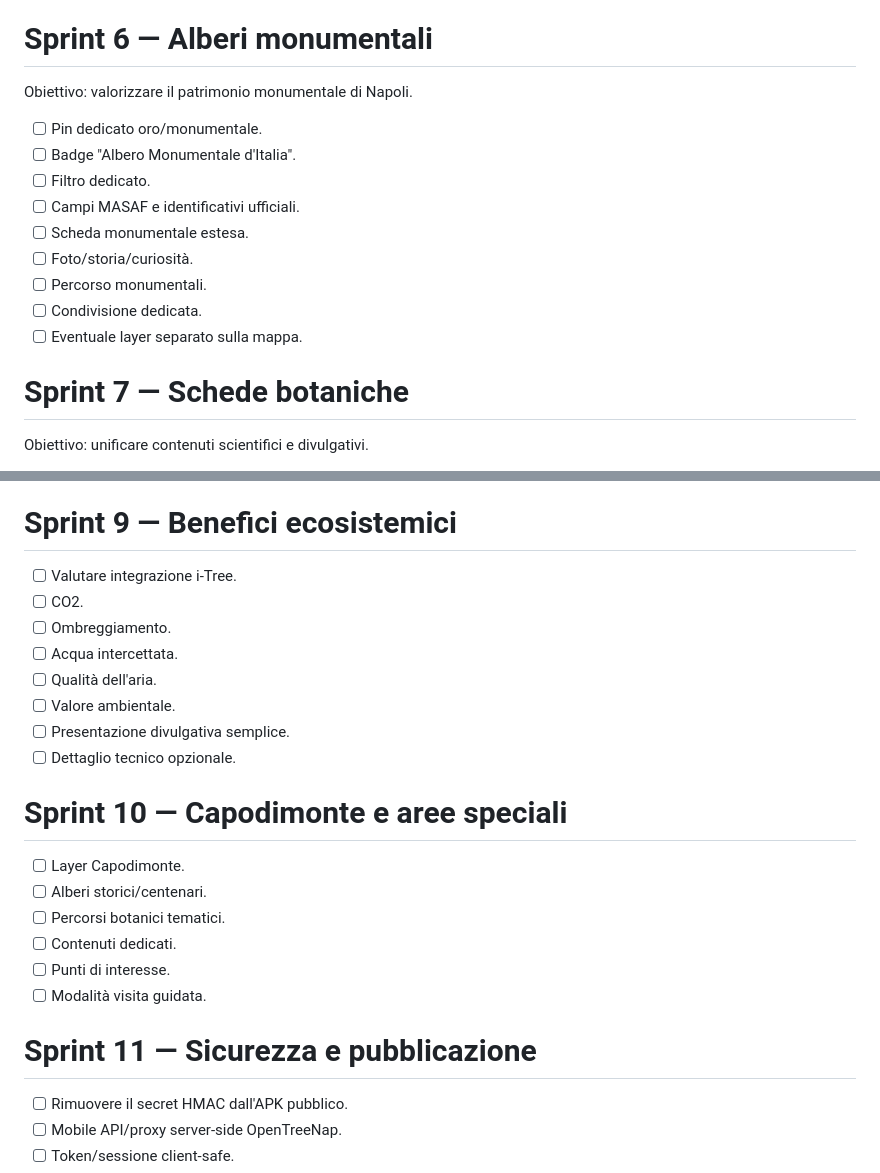
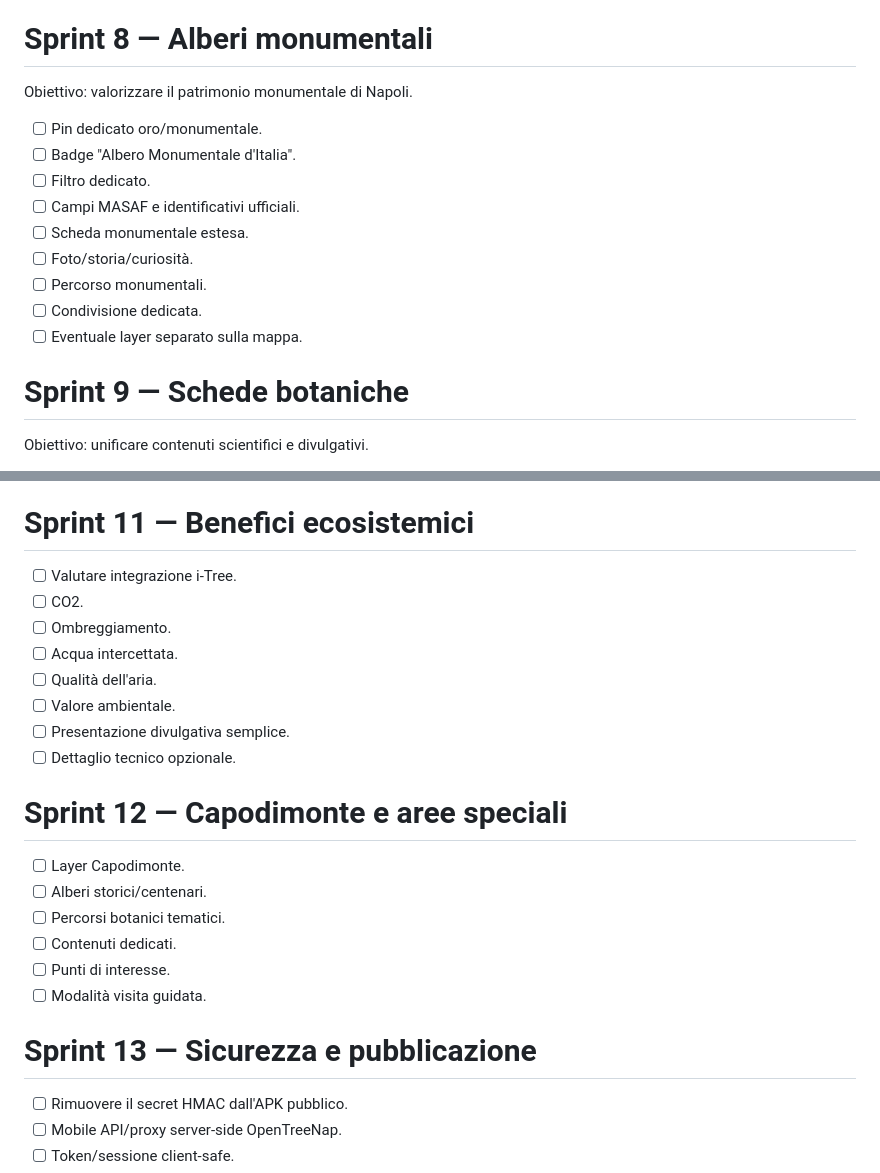
Before and after one commit to nicoali/OpenTreeNap, a Markdown page: ROADMAP.md, 2 parts joined by grey strips. GitHub-like rendering.

```diff
--- a/ROADMAP.md
+++ b/ROADMAP.md
@@ -140,7 +162,7 @@ Obiettivo: consentire contributi controllati dal telefono.
 - [ ] Conferma prima delle modifiche distruttive.
 - [ ] Gestione eventuali pending edits / moderazione.
 
-# Sprint 6 — Alberi monumentali
+# Sprint 8 — Alberi monumentali
 
 Obiettivo: valorizzare il patrimonio monumentale di Napoli.
 
@@ -154,7 +176,7 @@ Obiettivo: valorizzare il patrimonio monumentale di Napoli.
 - [ ] Condivisione dedicata.
 - [ ] Eventuale layer separato sulla mappa.
 
-# Sprint 7 — Schede botaniche
+# Sprint 9 — Schede botaniche
 
 Obiettivo: unificare contenuti scientifici e divulgativi.
 
@@ -184,7 +206,7 @@ Obiettivo: unificare contenuti scientifici e divulgativi.
 - [ ] Preferiti.
 - [ ] Alberi visitati.
 
-# Sprint 9 — Benefici ecosistemici
+# Sprint 11 — Benefici ecosistemici
 
 - [ ] Valutare integrazione i-Tree.
 - [ ] CO2.
@@ -195,7 +217,7 @@ Obiettivo: unificare contenuti scientifici e divulgativi.
 - [ ] Presentazione divulgativa semplice.
 - [ ] Dettaglio tecnico opzionale.
 
-# Sprint 10 — Capodimonte e aree speciali
+# Sprint 12 — Capodimonte e aree speciali
 
 - [ ] Layer Capodimonte.
 - [ ] Alberi storici/centenari.
@@ -204,7 +226,7 @@ Obiettivo: unificare contenuti scientifici e divulgativi.
 - [ ] Punti di interesse.
 - [ ] Modalità visita guidata.
 
-# Sprint 11 — Sicurezza e pubblicazione
+# Sprint 13 — Sicurezza e pubblicazione
 
 - [ ] Rimuovere il secret HMAC dall'APK pubblico.
 - [ ] Mobile API/proxy server-side OpenTreeNap.
```
Also changed, not shown: other parts of ROADMAP.md (+34 -9 lines).
